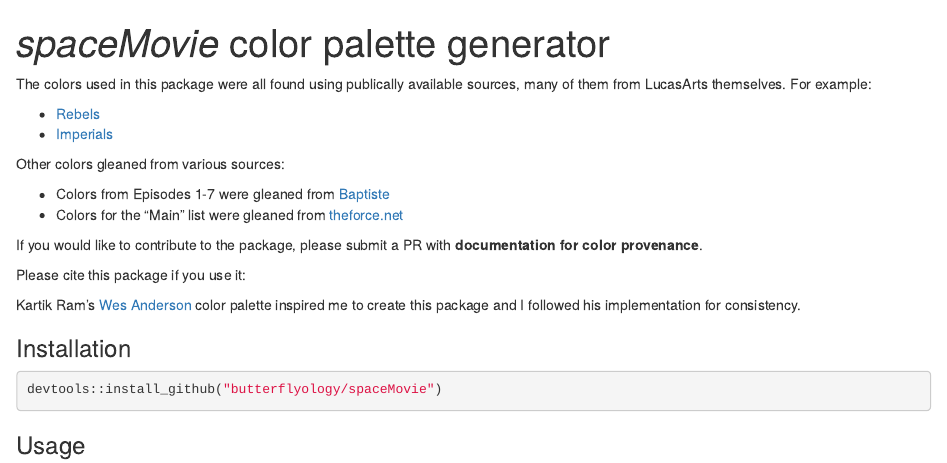
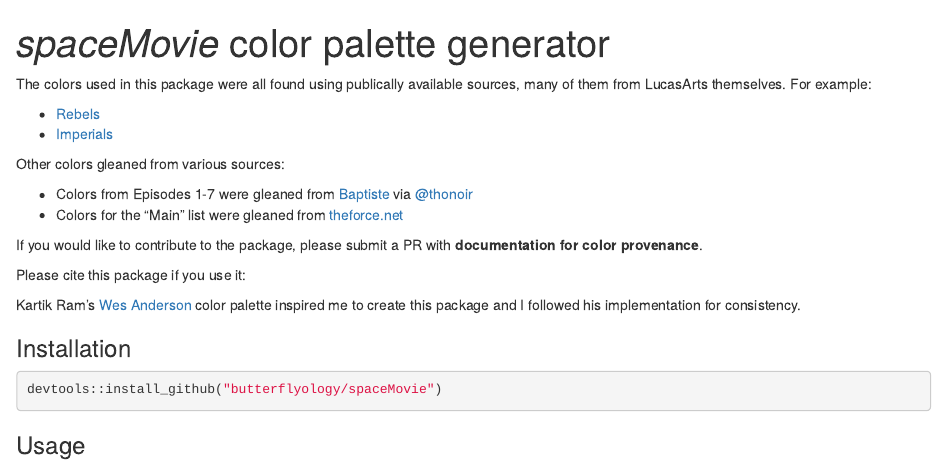
Before and after one commit to butterflyology/spaceMovie, an R Markdown document (README.Rmd): the page in a window 1100 px wide, from its top. Rendered offline with R 4.5, knitr and Pandoc, with nearby package versions; badge pictures from the web are left out.

Commit message:
Minor text change.

```diff
--- a/README.Rmd
+++ b/README.Rmd
@@ -19,7 +19,7 @@
 
 Other colors gleaned from various sources:
 
-- Colors from Episodes 1-7 were gleaned from [Baptiste](http://www.fubiz.net/en/2015/04/20/the-colors-of-star-wars-palettes/)
+- Colors from Episodes 1-7 were gleaned from [Baptiste](http://www.fubiz.net/en/2015/04/20/the-colors-of-star-wars-palettes/) via [@thonoir](http://www.arcaravaggi.co.uk/)
 - Colors for the "Main" list were gleaned from [theforce.net](http://www.theforce.net/fanfilms/postproduction/crawl/opening.asp0.)
 
 If you would like to contribute to the package, please submit a PR with **documentation for color provenance**.
```
Also changed, not shown: 1 other file.
